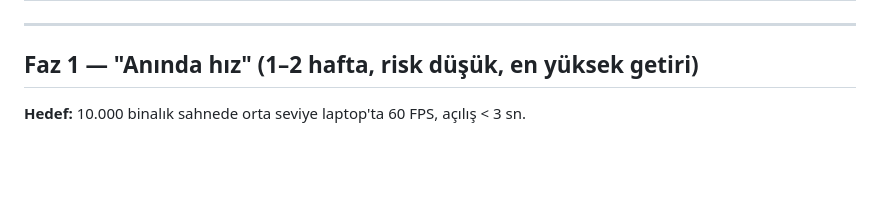
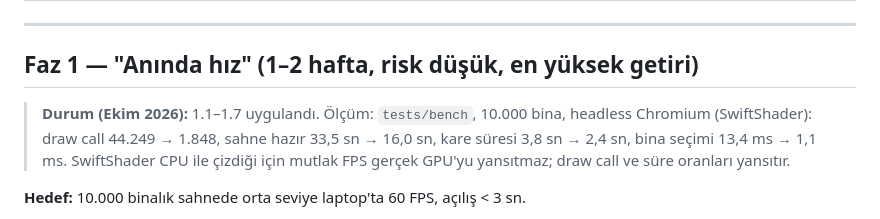
Before and after one commit to YusufEminoglu/planx_3d_city, a Markdown page: docs/ROADMAP.md, the part around the change. Drawn GitHub-style; blank space fills up the shorter version.

```diff
--- a/docs/ROADMAP.md
+++ b/docs/ROADMAP.md
@@ -24,6 +24,12 @@ somut bir dosyaya/fonksiyona bağlanır ve ölçülebilir bir hedefle biter.
 ---
 
 ## Faz 1 — "Anında hız" (1–2 hafta, risk düşük, en yüksek getiri)
+
+> **Durum (Ekim 2026):** 1.1–1.7 uygulandı. Ölçüm: `tests/bench`, 10.000 bina,
+> headless Chromium (SwiftShader): draw call 44.249 → 1.848, sahne hazır
+> 33,5 sn → 16,0 sn, kare süresi 3,8 sn → 2,4 sn, bina seçimi 13,4 ms → 1,1 ms.
+> SwiftShader CPU ile çizdiği için mutlak FPS gerçek GPU'yu yansıtmaz; draw
+> call ve süre oranları yansıtır.
 
 **Hedef:** 10.000 binalık sahnede orta seviye laptop'ta 60 FPS, açılış < 3 sn.
 
```
Also changed, not shown: CHANGELOG.md (+6 -0 lines).
